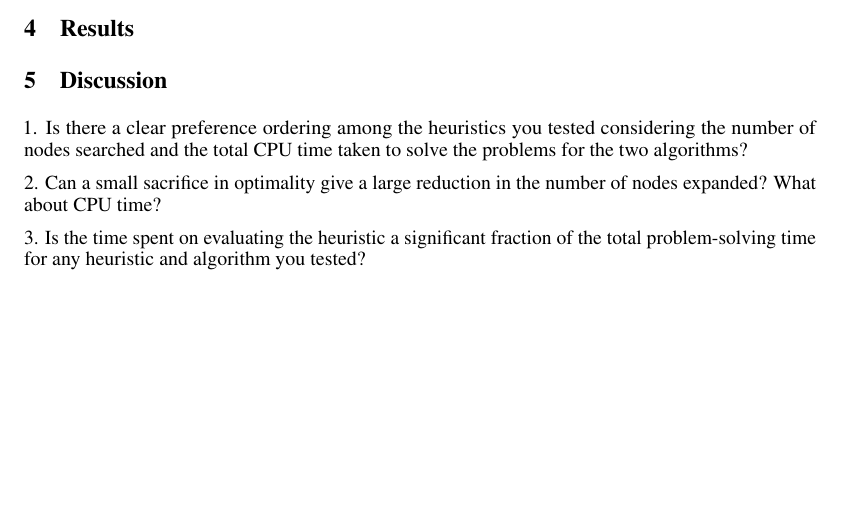
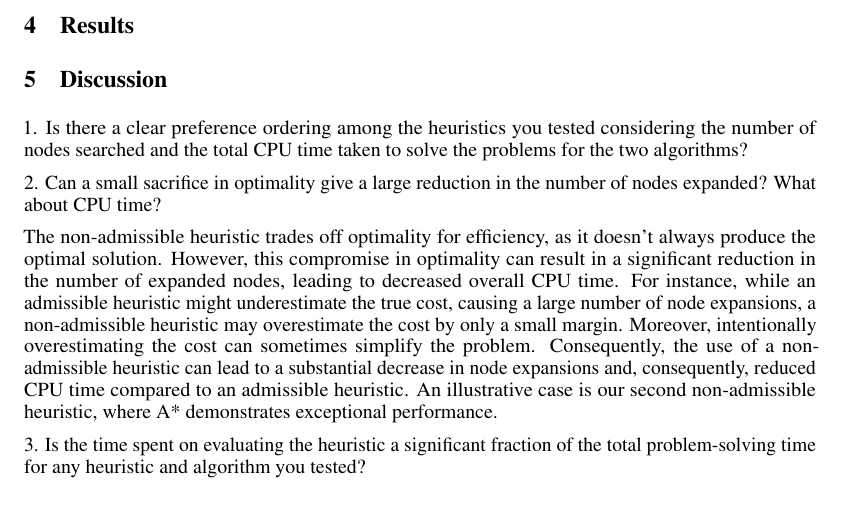
Before and after one commit to porschelook/Artificial-Intelligence, a LaTeX paper (Fifteen Puzzle/report.tex): part of page 3 of 3 before the commit and part of page 3 of 4 after it, cut so that both start at the same text, the shorter picture padded with empty space. The pictures show the PDF file Fifteen Puzzle/report.pdf that the author committed with the source.

Commit message:
update discussion part report

```diff
--- a/Fifteen Puzzle/report.tex
+++ b/Fifteen Puzzle/report.tex
@@ -221,6 +221,9 @@
 
 2. Can a small sacrifice in optimality give a large reduction in the number of nodes expanded? What about CPU time?
 
+The non-admissible heuristic trades off optimality for efficiency, as it doesn't always produce the optimal solution. However, this compromise in optimality can result in a significant reduction in the number of expanded nodes, leading to decreased overall CPU time. For instance, while an admissible heuristic might underestimate the true cost, causing a large number of node expansions, a non-admissible heuristic may overestimate the cost by only a small margin. Moreover, intentionally overestimating the cost can sometimes simplify the problem. Consequently, the use of a non-admissible heuristic can lead to a substantial decrease in node expansions and, consequently, reduced CPU time compared to an admissible heuristic. An illustrative case is our second non-admissible heuristic, where A* demonstrates exceptional performance.
+
+
 3. Is the time spent on evaluating the heuristic a significant fraction of the total problem-solving time for any heuristic and algorithm you tested?
 
 4. How did you come up with your heuristic evaluation function?
```
Also changed, not shown: Fifteen Puzzle/report.pdf.
